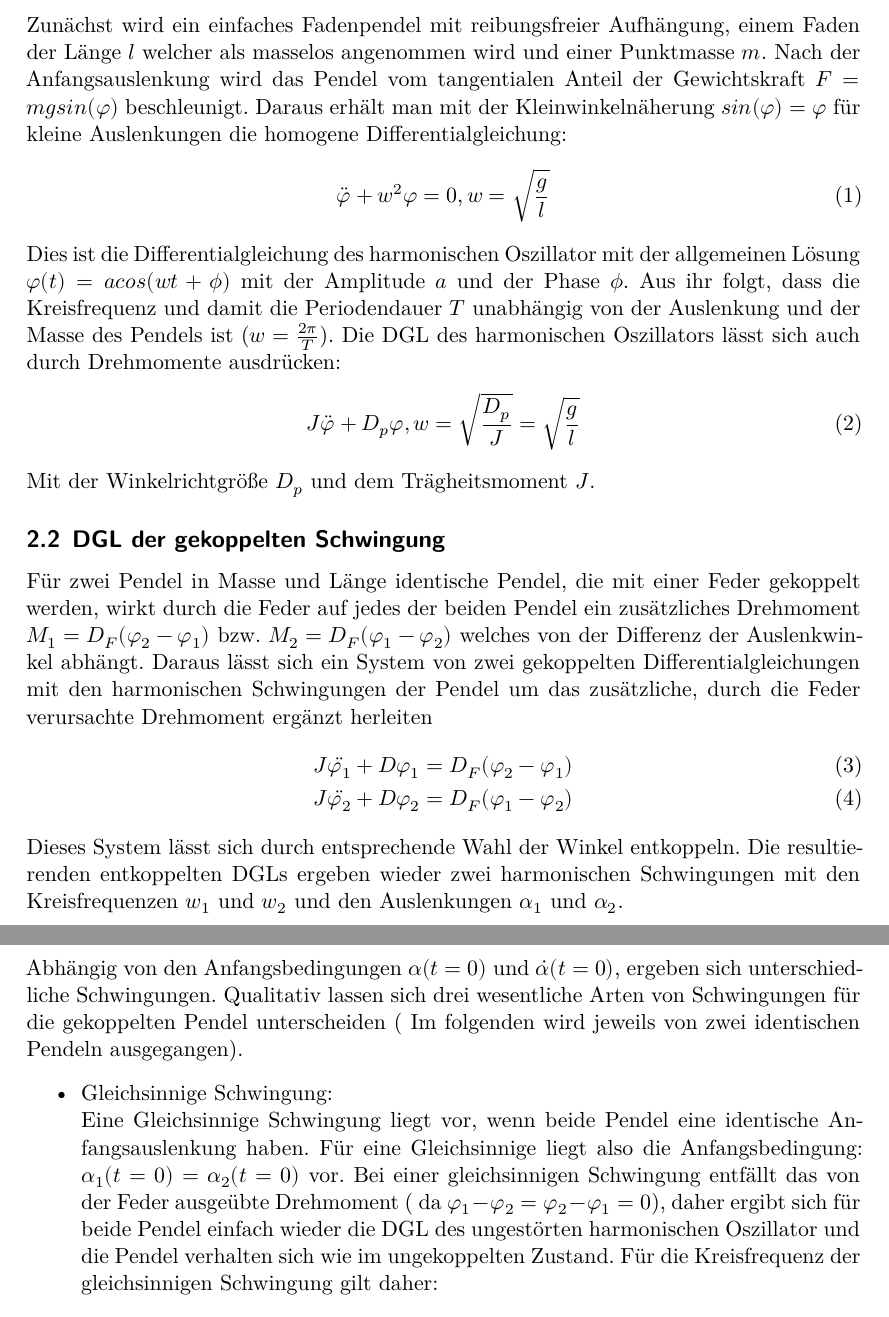
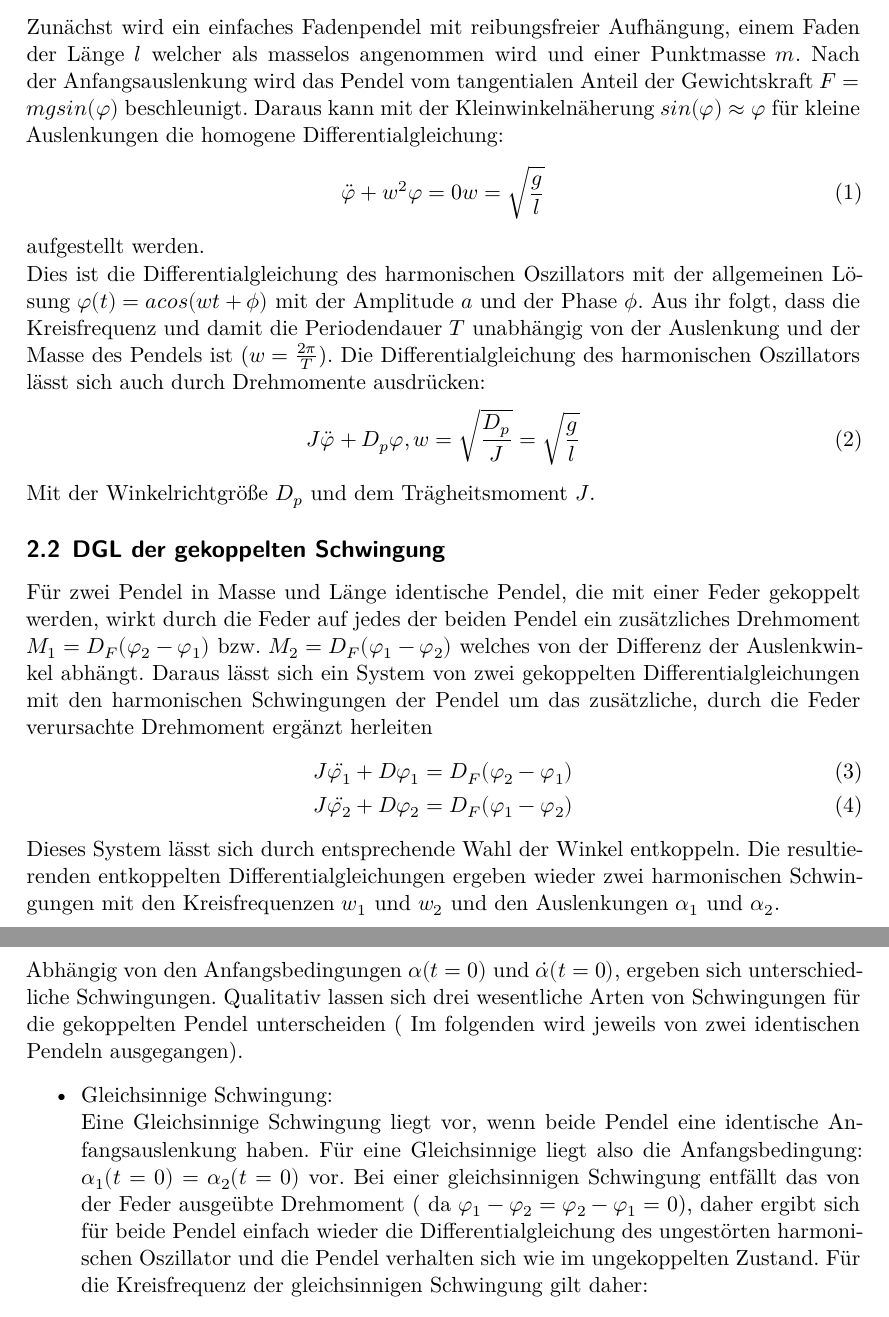
Before and after one commit to JackDO1998/Praktikum, a LaTeX document (GekoppeltePendel/main.tex, which reads GekoppeltePendel/content/theorie.tex): two parts of pages 3 and 4 of 11, joined at a grey line, cut so that both start at the same text. Compiled offline with XeLaTeX.

Commit message:
Rechtschreib- und Formfehler korrigiert

```diff
--- a/GekoppeltePendel/content/theorie.tex
+++ b/GekoppeltePendel/content/theorie.tex
@@ -4,12 +4,21 @@
 Bei dem im Folgenden beschriebenen Doppelpendel-Versuch werden gekoppelte Schwingungen unter verschiedenen Anfangsbedingungen untersucht. Dafür wird unter den jeweiligen Bedingungen die Periodendauer zweier durch eine Feder gekoppelter Pendel gemessen, um schließlich den Kopplungsgrad der Feder feststellen zu können.
 \section{Theorie}
 \subsection{harmonische Schwingungen}
-Zunächst wird ein einfaches Fadenpendel mit reibungsfreier Aufhängung, einem Faden der Länge $l$ welcher als masselos angenommen wird und einer Punktmasse $m$. Nach der Anfangsauslenkung wird das Pendel vom tangentialen Anteil der Gewichtskraft $F=mgsin(\varphi)$ beschleunigt.
-Daraus erhält man mit der Kleinwinkelnäherung $sin(\varphi)=\varphi$ für kleine Auslenkungen die homogene Differentialgleichung:
+Zunächst wird ein einfaches Fadenpendel mit reibungsfreier Aufhängung, einem Faden der Länge $l$
+welcher als masselos angenommen wird und einer Punktmasse $m$. Nach der Anfangsauslenkung wird das
+Pendel vom tangentialen Anteil der Gewichtskraft $F=mgsin(\varphi)$ beschleunigt.
+Daraus kann mit der Kleinwinkelnäherung $sin(\varphi)\approx\varphi$ für kleine Auslenkungen die
+homogene Differentialgleichung:
 \begin{equation}
-\ddot{\varphi}+w^2\varphi=0,w=\sqrt{\frac{g}{l}}
+\ddot{\varphi}+w^2\varphi=0\\
+w=\sqrt{\frac{g}{l}}
 \end{equation}
-Dies ist die Differentialgleichung des harmonischen Oszillator mit der allgemeinen Lösung $\varphi(t)=acos(wt+\phi)$ mit der Amplitude $a$ und der Phase $\phi$. Aus ihr folgt, dass die  Kreisfrequenz und damit die Periodendauer $T$ unabhängig von der Auslenkung und der Masse des Pendels ist ($w=\frac{2\pi}{T}$). Die DGL des harmonischen Oszillators lässt sich auch durch Drehmomente ausdrücken:
+aufgestellt werden.\newline
+Dies ist die Differentialgleichung des harmonischen Oszillators mit der allgemeinen Lösung
+$\varphi(t)=acos(wt+\phi)$ mit der Amplitude $a$ und der Phase $\phi$. Aus ihr folgt, dass
+die  Kreisfrequenz und damit die Periodendauer $T$ unabhängig von der Auslenkung und der Masse
+des Pendels ist ($w=\frac{2\pi}{T}$). Die Differentialgleichung des harmonischen Oszillators lässt
+sich auch durch Drehmomente ausdrücken:
 \begin{equation}
 J\ddot{\varphi}+D_p\varphi, w=\sqrt{\frac{D_p}{J}}=\sqrt{\frac{g}{l}}
 \end{equation}
@@ -21,11 +30,20 @@ welches von der Differenz der Auslenkwinkel abhängt. Daraus lässt sich ein Sys
 J\ddot{\varphi_1}+D\varphi_1=D_F(\varphi_2-\varphi_1) \\
 J\ddot{\varphi_2}+D\varphi_2=D_F(\varphi_1-\varphi_2)
 \end{gather}
-Dieses System lässt sich durch entsprechende Wahl der Winkel entkoppeln. Die resultierenden entkoppelten DGLs ergeben wieder zwei harmonischen Schwingungen mit den Kreisfrequenzen $w_1$ und $w_2$ und den Auslenkungen $\alpha_1$ und $\alpha_2$. \newline
-Abhängig von den Anfangsbedingungen $\alpha(t=0)$ und $\dot{\alpha}(t=0)$, ergeben sich unterschiedliche Schwingungen. Qualitativ lassen sich drei wesentliche Arten von Schwingungen für die gekoppelten Pendel unterscheiden ( Im folgenden wird jeweils von zwei identischen Pendeln ausgegangen).
+Dieses System lässt sich durch entsprechende Wahl der Winkel entkoppeln. Die resultierenden entkoppelten
+Differentialgleichungen ergeben wieder zwei harmonischen Schwingungen mit den Kreisfrequenzen $w_1$ und
+$w_2$ und den Auslenkungen $\alpha_1$ und $\alpha_2$. \newline
+Abhängig von den Anfangsbedingungen $\alpha(t=0)$ und $\dot{\alpha}(t=0)$, ergeben sich unterschiedliche
+Schwingungen. Qualitativ lassen sich drei wesentliche Arten von Schwingungen für die gekoppelten Pendel
+unterscheiden ( Im folgenden wird jeweils von zwei identischen Pendeln ausgegangen).
 \begin{itemize}
 \item Gleichsinnige Schwingung: \newline
-Eine Gleichsinnige Schwingung liegt vor, wenn beide Pendel eine identische Anfangsauslenkung haben. Für eine Gleichsinnige liegt also die Anfangsbedingung: $\alpha_1(t=0)=\alpha_2(t=0)$ vor. Bei einer gleichsinnigen Schwingung entfällt das von der Feder ausgeübte Drehmoment ( da $\varphi_1-\varphi_2=\varphi_2-\varphi_1=0$), daher ergibt sich für beide Pendel einfach wieder die DGL des ungestörten harmonischen Oszillator und die Pendel verhalten sich wie im ungekoppelten Zustand. Für die Kreisfrequenz der gleichsinnigen Schwingung gilt daher:
+Eine Gleichsinnige Schwingung liegt vor, wenn beide Pendel eine identische Anfangsauslenkung haben.
+Für eine Gleichsinnige liegt also die Anfangsbedingung: $\alpha_1(t=0)=\alpha_2(t=0)$ vor. Bei einer
+gleichsinnigen Schwingung entfällt das von der Feder ausgeübte Drehmoment
+( da $\varphi_1-\varphi_2=\varphi_2-\varphi_1=0$), daher ergibt sich für beide Pendel einfach wieder die
+Differentialgleichung des ungestörten harmonischen Oszillator und die Pendel verhalten sich wie im
+ungekoppelten Zustand. Für die Kreisfrequenz der gleichsinnigen Schwingung gilt daher:
 \begin{equation}
 w_+=w=\sqrt{\frac{g}{l}}
 \end{equation}
```
Also changed, not shown: GekoppeltePendel/content/theorie.tex (15 more changed lines).
